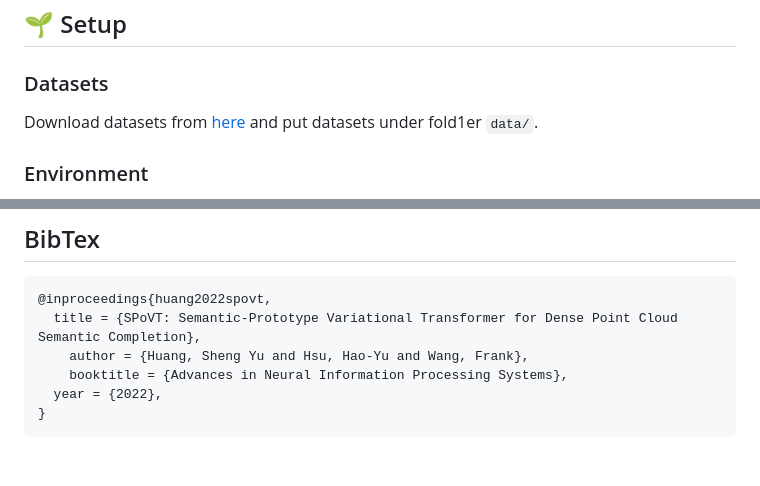
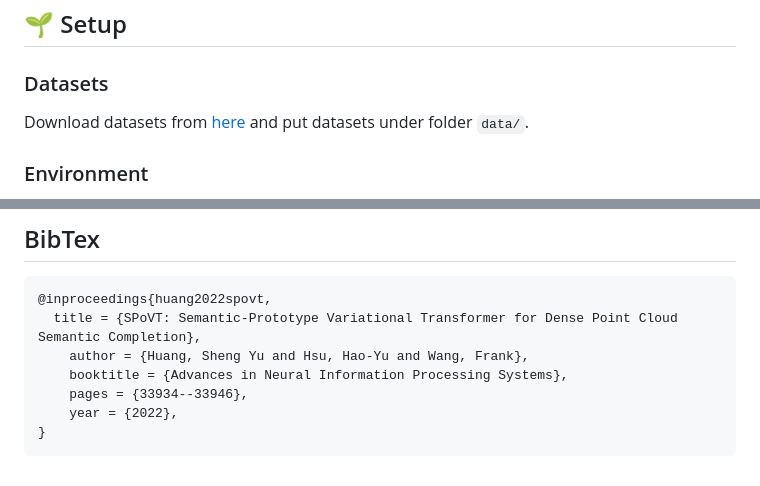
Before and after one commit to haoyuhsu/spovt, a Markdown page: README.md, 2 parts joined by grey strips. Drawn GitHub-style.

````diff
--- a/README.md
+++ b/README.md
@@ -18,7 +18,7 @@ This is the official repo for PyTorch implementation of paper "SPoVT: Semantic-P
 
 ### Datasets
 
-Download datasets from [here](https://drive.google.com/file/d/1l-XmkpYdJMzDyjs0mfzQKBImJ2K2NnTO/view?usp=sharing) and put datasets under fold1er `data/`.
+Download datasets from [here](https://drive.google.com/file/d/1l-XmkpYdJMzDyjs0mfzQKBImJ2K2NnTO/view?usp=sharing) and put datasets under folder `data/`.
 
 ### Environment
 
@@ -87,6 +87,7 @@ Visualizations of our complete point cloud and its reconstructed meshes are show
   title = {SPoVT: Semantic-Prototype Variational Transformer for Dense Point Cloud Semantic Completion},
 	author = {Huang, Sheng Yu and Hsu, Hao-Yu and Wang, Frank},
 	booktitle = {Advances in Neural Information Processing Systems},
-  year = {2022},
+	pages = {33934--33946},
+	year = {2022},
 }
 ```
````
